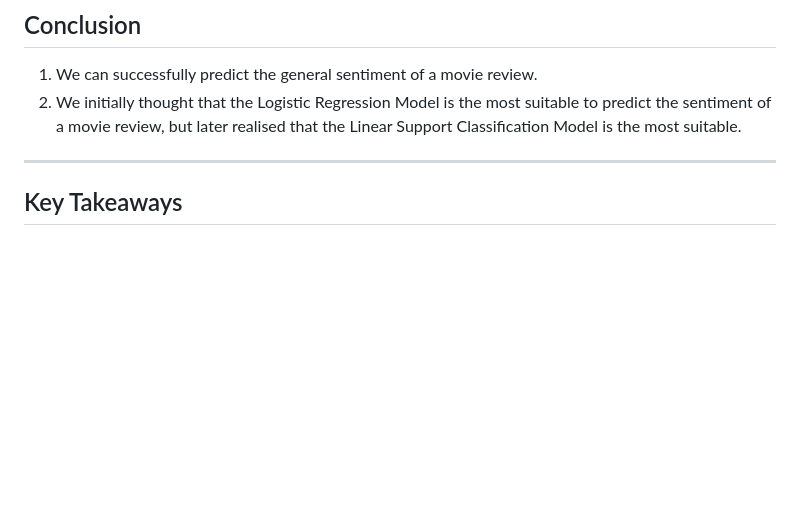
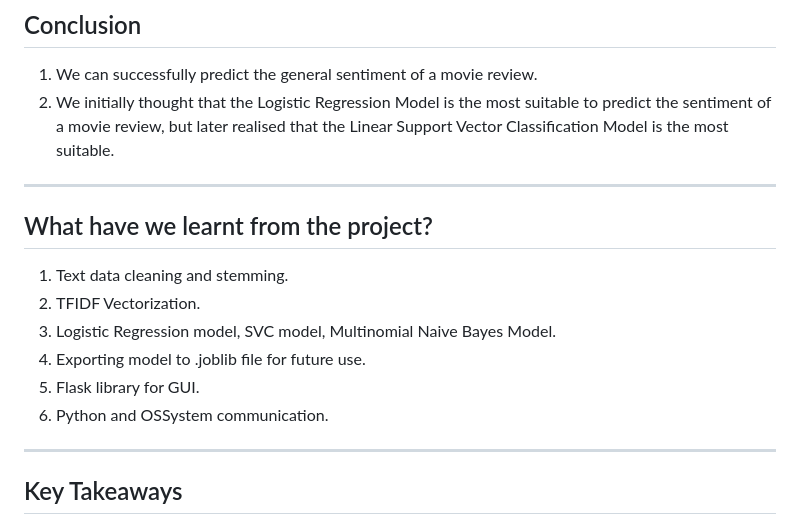
Before and after one commit to tuanisworkingonsomeprojects/SC1005MiniProject, a Markdown page: README.md, the part around the change. Rendered like a GitHub page; blank space fills up the shorter version.

```diff
--- a/README.md
+++ b/README.md
@@ -46,7 +46,16 @@ The models were then evaluated using a [Confusion Matrix](https://towardsdatasci
 
 ## Conclusion
 1. We can successfully predict the general sentiment of a movie review.
-2. We initially thought that the Logistic Regression Model is the most suitable to predict the sentiment of a movie review, but later realised that the Linear Support Classification Model is the most suitable.
+2. We initially thought that the Logistic Regression Model is the most suitable to predict the sentiment of a movie review, but later realised that the Linear Support Vector Classification Model is the most suitable.
+
+---
+## What have we learnt from the project?
+1. Text data cleaning and stemming.
+2. TFIDF Vectorization.
+3. Logistic Regression model, SVC model, Multinomial Naive Bayes Model.
+4. Exporting model to .joblib file for future use.
+5. Flask library for GUI.
+6. Python and OSSystem communication.
 
 ---
 
```
